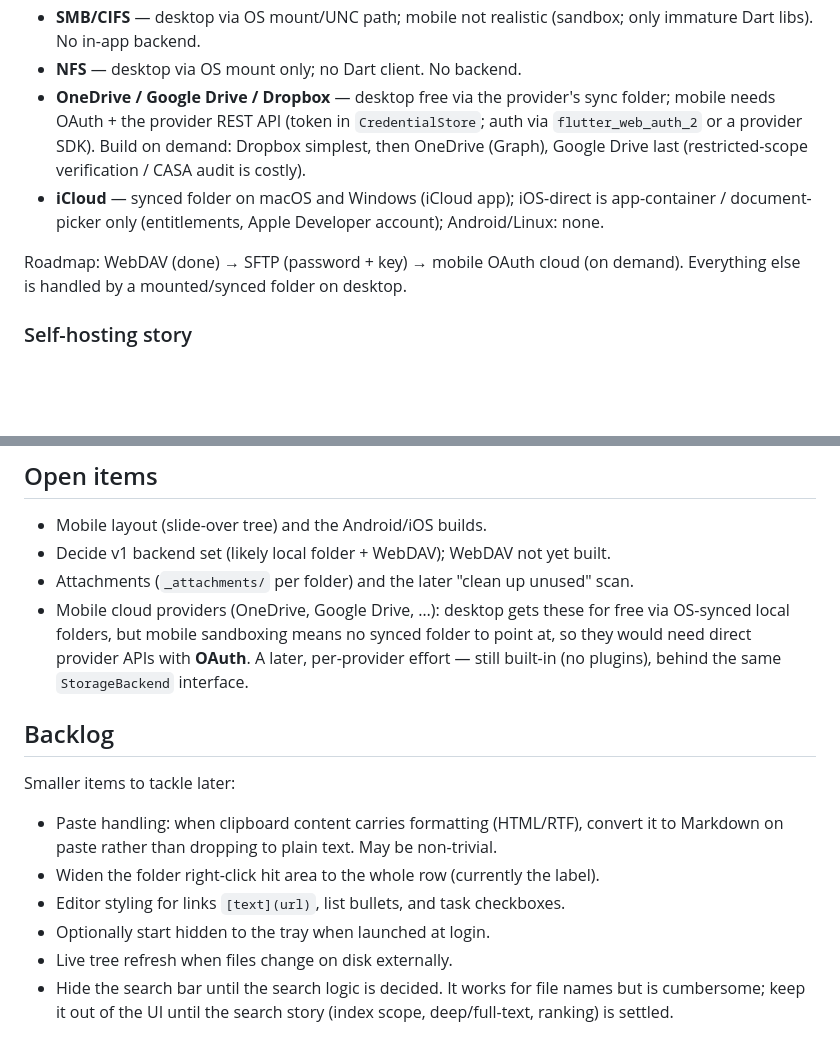
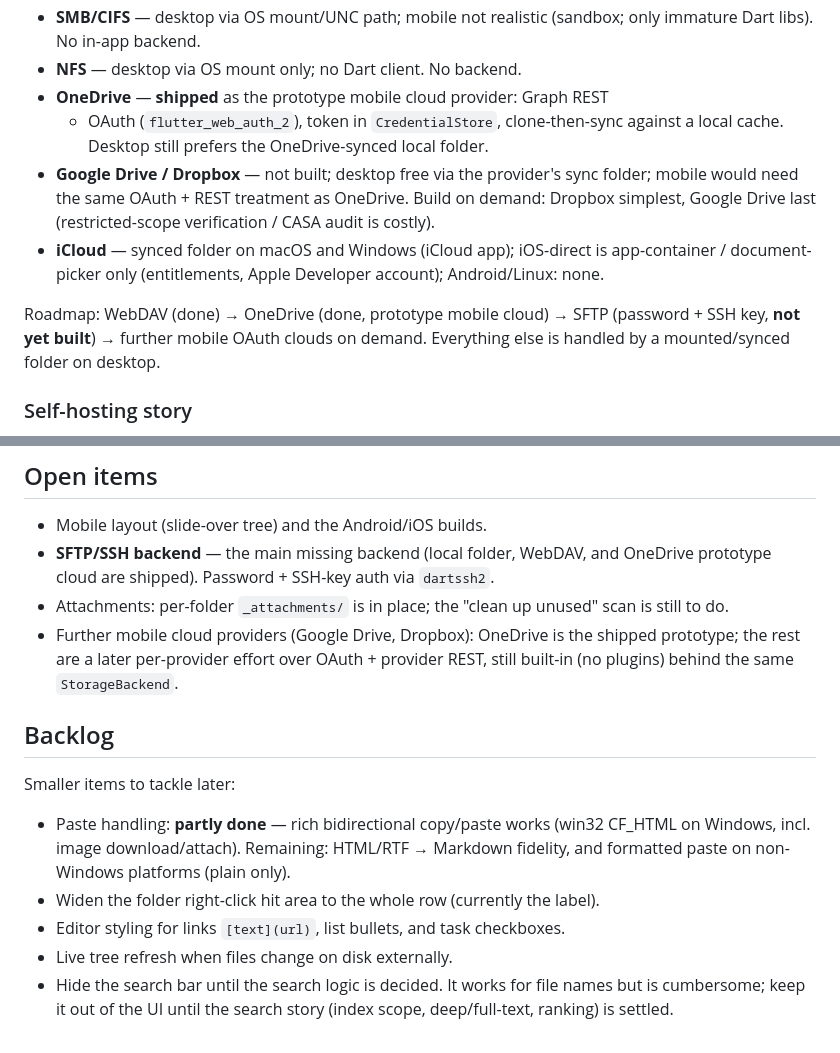
Before and after one commit to annoyances-studio/margin, a Markdown page: DESIGN.md, 2 parts joined by grey strips. Drawn GitHub-style; blank space fills up the shorter version.

Commit message:
Reconcile DESIGN.md with shipped reality
- Backends: WebDAV and OneDrive (prototype mobile cloud, Graph + OAuth) are
  shipped; SFTP/SSH is now the main missing backend. Update the backend list,
  the roadmap line, and Open items accordingly.
- Attachments: per-folder _attachments/ is in place; only the clean-up-unused
  scan remains.
- Backlog: mark formatted paste as partly done (win32 CF_HTML rich copy/paste
  + image attach); remove the obsolete start-hidden-to-tray item (now shipped).

Co-Authored-By: Claude Opus 4.8 <noreply@anthropic.com>

```diff
--- a/DESIGN.md
+++ b/DESIGN.md
@@ -131,17 +131,20 @@ sync nearly anything to a folder, so the genuinely hard problem is **mobile**.
 - **SMB/CIFS** — desktop via OS mount/UNC path; mobile not realistic (sandbox;
   only immature Dart libs). No in-app backend.
 - **NFS** — desktop via OS mount only; no Dart client. No backend.
-- **OneDrive / Google Drive / Dropbox** — desktop free via the provider's sync
-  folder; mobile needs OAuth + the provider REST API (token in
-  `CredentialStore`; auth via `flutter_web_auth_2` or a provider SDK). Build on
-  demand: Dropbox simplest, then OneDrive (Graph), Google Drive last
-  (restricted-scope verification / CASA audit is costly).
+- **OneDrive** — **shipped** as the prototype mobile cloud provider: Graph REST
+  + OAuth (`flutter_web_auth_2`), token in `CredentialStore`, clone-then-sync
+  against a local cache. Desktop still prefers the OneDrive-synced local folder.
+- **Google Drive / Dropbox** — not built; desktop free via the provider's sync
+  folder; mobile would need the same OAuth + REST treatment as OneDrive. Build
+  on demand: Dropbox simplest, Google Drive last (restricted-scope verification
+  / CASA audit is costly).
 - **iCloud** — synced folder on macOS and Windows (iCloud app); iOS-direct is
   app-container / document-picker only (entitlements, Apple Developer account);
   Android/Linux: none.
 
-Roadmap: WebDAV (done) → SFTP (password + key) → mobile OAuth cloud (on
-demand). Everything else is handled by a mounted/synced folder on desktop.
+Roadmap: WebDAV (done) → OneDrive (done, prototype mobile cloud) → SFTP
+(password + SSH key, **not yet built**) → further mobile OAuth clouds on demand.
+Everything else is handled by a mounted/synced folder on desktop.
 
 ### Self-hosting story
 
@@ -576,23 +579,23 @@ created on purpose survive even when empty.
 ## Open items
 
 - Mobile layout (slide-over tree) and the Android/iOS builds.
-- Decide v1 backend set (likely local folder + WebDAV); WebDAV not yet built.
-- Attachments (`_attachments/` per folder) and the later "clean up unused" scan.
-- Mobile cloud providers (OneDrive, Google Drive, …): desktop gets these for
-  free via OS-synced local folders, but mobile sandboxing means no synced
-  folder to point at, so they would need direct provider APIs with **OAuth**.
-  A later, per-provider effort — still built-in (no plugins), behind the same
-  `StorageBackend` interface.
+- **SFTP/SSH backend** — the main missing backend (local folder, WebDAV, and
+  OneDrive prototype cloud are shipped). Password + SSH-key auth via `dartssh2`.
+- Attachments: per-folder `_attachments/` is in place; the "clean up unused"
+  scan is still to do.
+- Further mobile cloud providers (Google Drive, Dropbox): OneDrive is the
+  shipped prototype; the rest are a later per-provider effort over OAuth +
+  provider REST, still built-in (no plugins) behind the same `StorageBackend`.
 
 ## Backlog
 
 Smaller items to tackle later:
 
-- Paste handling: when clipboard content carries formatting (HTML/RTF), convert
-  it to Markdown on paste rather than dropping to plain text. May be non-trivial.
+- Paste handling: **partly done** — rich bidirectional copy/paste works (win32
+  CF_HTML on Windows, incl. image download/attach). Remaining: HTML/RTF →
+  Markdown fidelity, and formatted paste on non-Windows platforms (plain only).
 - Widen the folder right-click hit area to the whole row (currently the label).
 - Editor styling for links `[text](url)`, list bullets, and task checkboxes.
-- Optionally start hidden to the tray when launched at login.
 - Live tree refresh when files change on disk externally.
 - Hide the search bar until the search logic is decided. It works for file
   names but is cumbersome; keep it out of the UI until the search story
```
